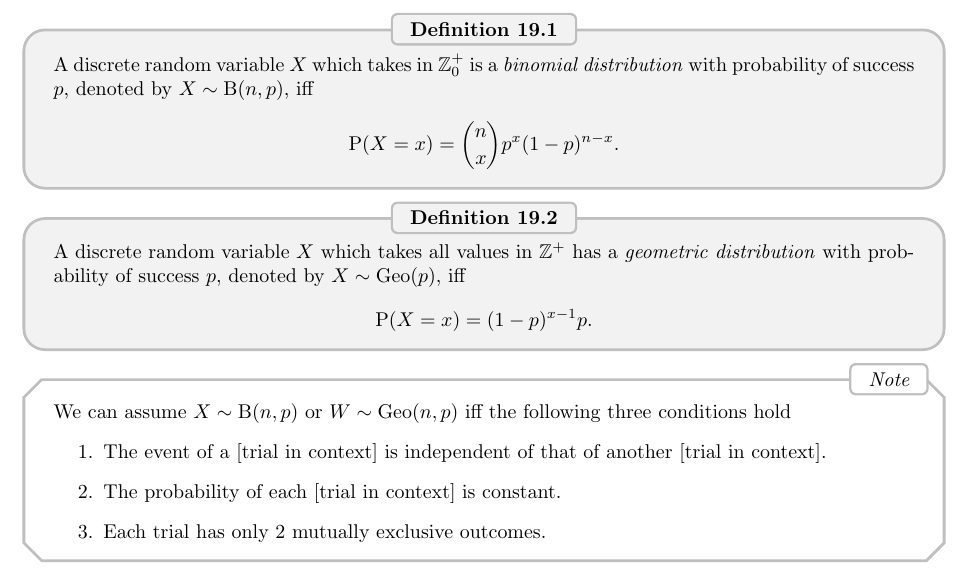
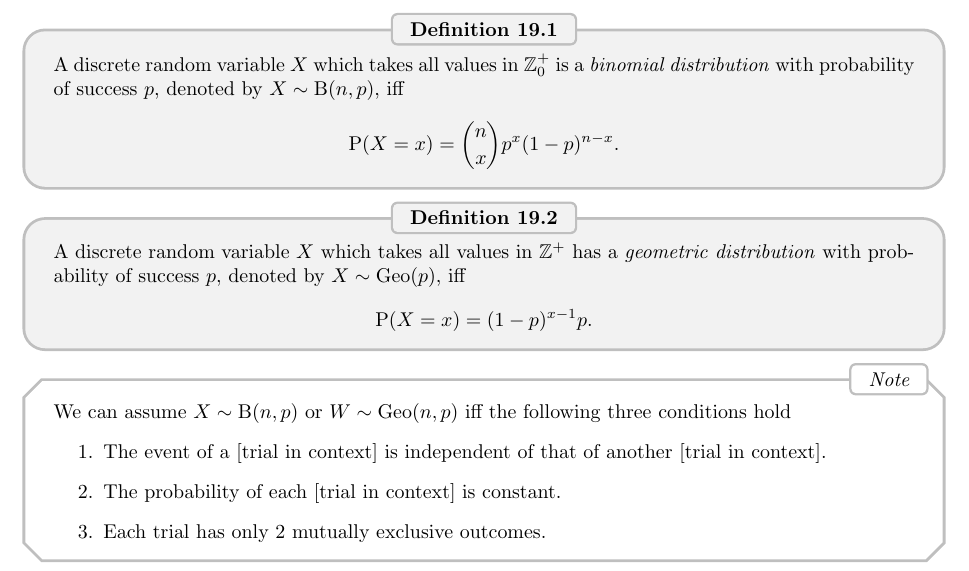
Before and after one commit to GrassGlass/A-Levels, a LaTeX thesis (Math/Notes.tex): part of page 44 of 51, cut so that both start at the same text. Compiled offline with pdfLaTeX; a LaTeX package or settings file that is missing is left out.

Commit message:
Corrected a small typo in S-DRVs

```diff
--- a/Math/Notes.tex
+++ b/Math/Notes.tex
@@ -1804,7 +1804,7 @@ Relationship Btw 2 Lines & Relationship Btw Line \& Plane\\
 \end{stbox}
 \chapter{Special Discrete Random Variables}
 \begin{definition}{}{}
-  A discrete random variable \(X\) which takes in \(\mathbb{Z}^{+}_{0}\) is a \emph{binomial distribution} with probability of success \(p\), denoted by \(X \sim \operatorname{B}(n,p)\), iff
+  A discrete random variable \(X\) which takes all values in \(\mathbb{Z}^{+}_{0}\) is a \emph{binomial distribution} with probability of success \(p\), denoted by \(X \sim \operatorname{B}(n,p)\), iff
   \[\Prob(X=x)=\binom{n}{x}p^x(1-p)^{n-x}.\]
 \end{definition}
 \begin{definition}{}{}
```
Also changed, not shown: Math/Notes.pdf, 2 other files.
